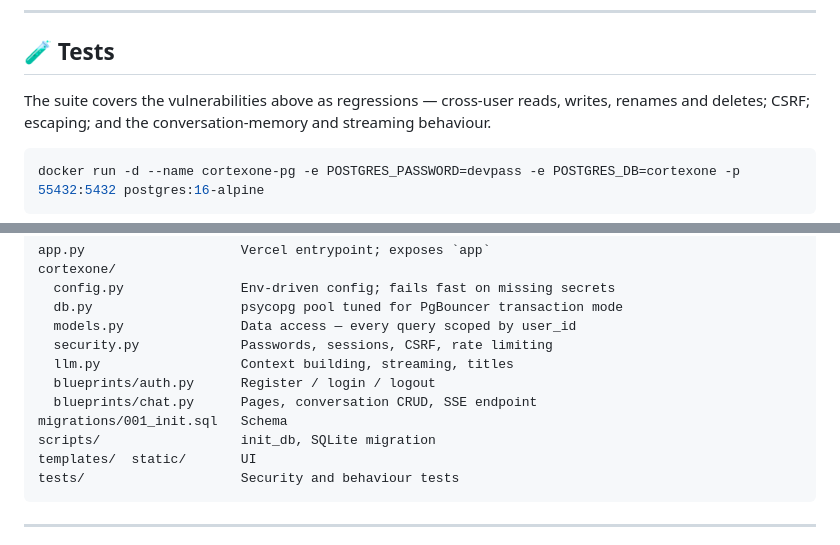
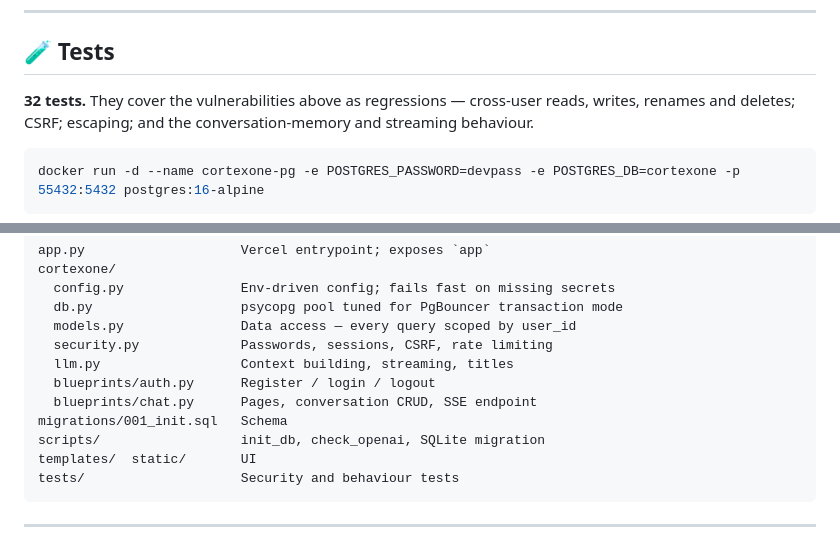
Before and after one commit to Krish231204/Cortex-one, a Markdown page: README.md, 2 parts joined by grey strips. GitHub-like rendering.

````diff
--- a/README.md
+++ b/README.md
@@ -153,7 +192,7 @@ per-user hourly message cap (`RATE_LIMIT_PER_HOUR`).
 
 ## 🧪 Tests
 
-The suite covers the vulnerabilities above as regressions — cross-user reads,
+**32 tests.** They cover the vulnerabilities above as regressions — cross-user reads,
 writes, renames and deletes; CSRF; escaping; and the conversation-memory and
 streaming behaviour.
 
@@ -183,7 +222,7 @@ cortexone/
   blueprints/auth.py      Register / login / logout
   blueprints/chat.py      Pages, conversation CRUD, SSE endpoint
 migrations/001_init.sql   Schema
-scripts/                  init_db, SQLite migration
+scripts/                  init_db, check_openai, SQLite migration
 templates/  static/       UI
 tests/                    Security and behaviour tests
 ```
````
Also changed, not shown: other parts of README.md (+41 -2 lines).
